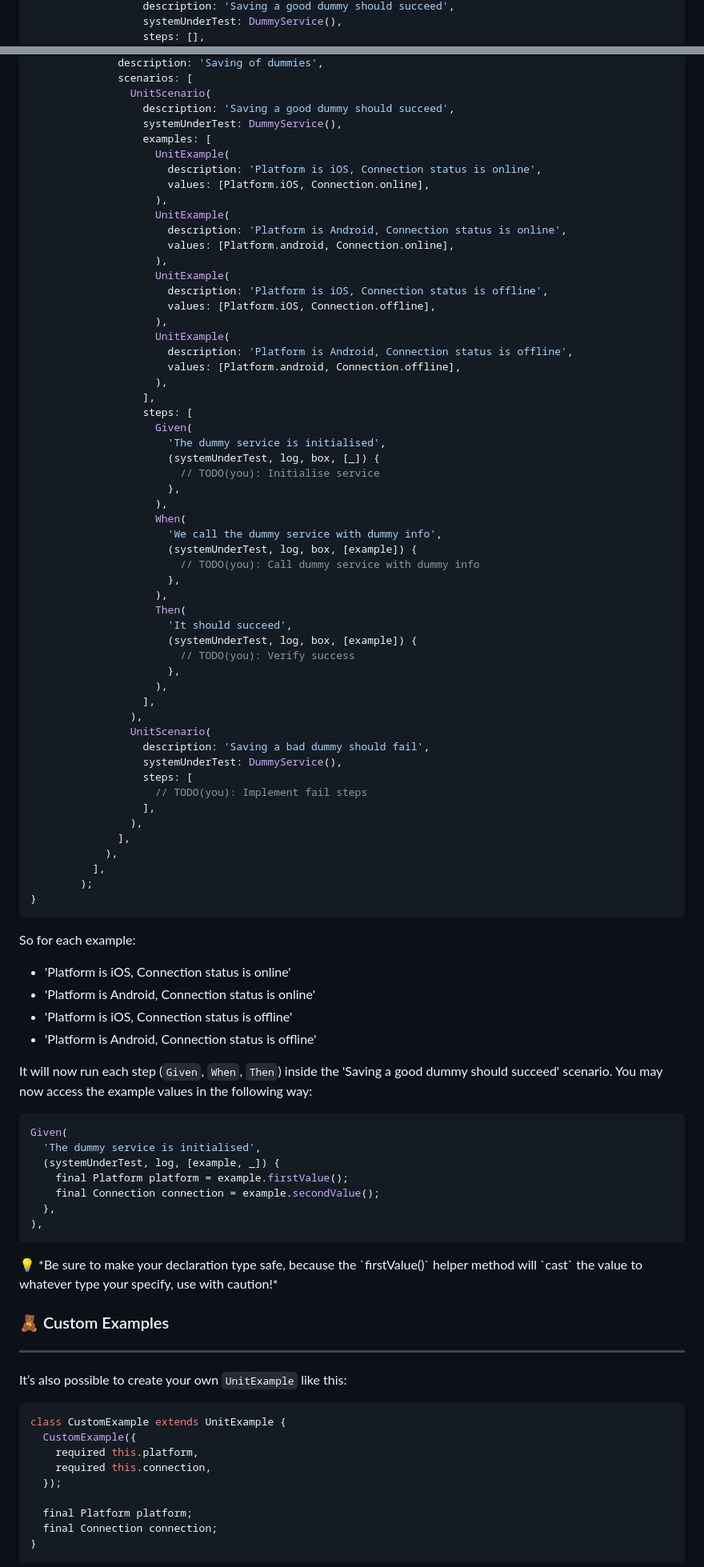
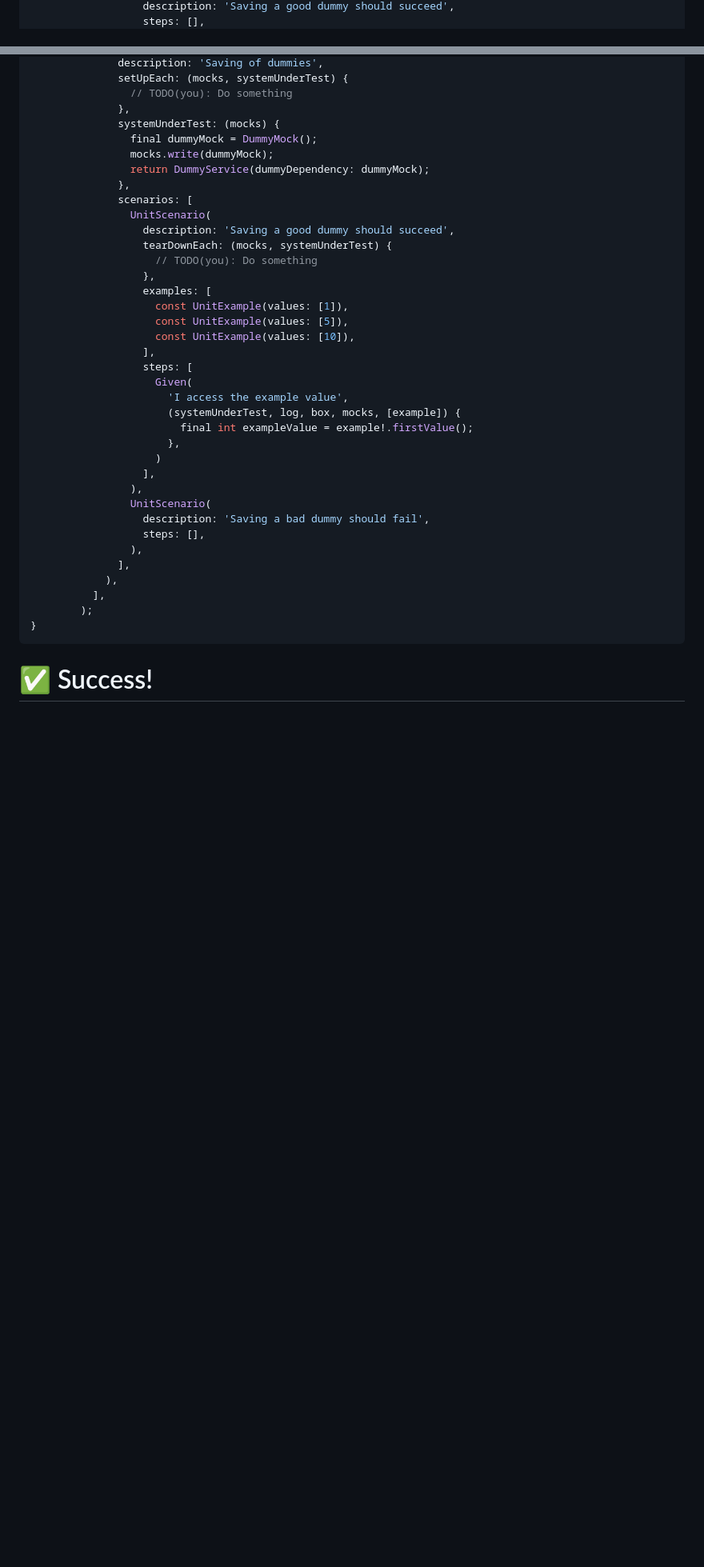
Before and after one commit to codaveto/gherkin_unit_test, a Markdown page: README.md, 2 parts joined by grey strips. Shown: that part at 80% size. Drawn GitHub-style; blank space fills up the shorter version.

Commit message:
[0.0.4] Add mocks and improve SUT feature

````diff
--- a/README.md
+++ b/README.md
@@ -121,4 +126,3 @@ class DummyUnitTest extends UnitTest {
                   description: 'Saving a good dummy should succeed',
-                  systemUnderTest: DummyService(),
                   steps: [],
                 ),
@@ -286,53 +334,35 @@ class DummyUnitTest extends UnitTest {
               description: 'Saving of dummies',
+              setUpEach: (mocks, systemUnderTest) {
+                // TODO(you): Do something
+              },
+              systemUnderTest: (mocks) {
+                final dummyMock = DummyMock();
+                mocks.write(dummyMock);
+                return DummyService(dummyDependency: dummyMock);
+              },
               scenarios: [
                 UnitScenario(
                   description: 'Saving a good dummy should succeed',
-                  systemUnderTest: DummyService(),
+                  tearDownEach: (mocks, systemUnderTest) {
+                    // TODO(you): Do something
+                  },
                   examples: [
-                    UnitExample(
-                      description: 'Platform is iOS, Connection status is online',
-                      values: [Platform.iOS, Connection.online],
-                    ),
-                    UnitExample(
-                      description: 'Platform is Android, Connection status is online',
-                      values: [Platform.android, Connection.online],
-                    ),
-                    UnitExample(
-                      description: 'Platform is iOS, Connection status is offline',
-                      values: [Platform.iOS, Connection.offline],
-                    ),
-                    UnitExample(
-                      description: 'Platform is Android, Connection status is offline',
-                      values: [Platform.android, Connection.offline],
-                    ),
+                    const UnitExample(values: [1]),
+                    const UnitExample(values: [5]),
+                    const UnitExample(values: [10]),
                   ],
                   steps: [
                     Given(
-                      'The dummy service is initialised',
-                      (systemUnderTest, log, box, [_]) {
-                        // TODO(you): Initialise service
+                      'I access the example value',
+                      (systemUnderTest, log, box, mocks, [example]) {
+                        final int exampleValue = example!.firstValue();
                       },
-                    ),
-                    When(
-                      'We call the dummy service with dummy info',
-                      (systemUnderTest, log, box, [example]) {
-                        // TODO(you): Call dummy service with dummy info
-                      },
-                    ),
-                    Then(
-                      'It should succeed',
-                      (systemUnderTest, log, box, [example]) {
-                        // TODO(you): Verify success
-                      },
-                    ),
+                    )
                   ],
                 ),
                 UnitScenario(
                   description: 'Saving a bad dummy should fail',
-                  systemUnderTest: DummyService(),
-                  steps: [
-                    // TODO(you): Implement fail steps
-                  ],
+                  steps: [],
                 ),
               ],
             ),
@@ -341,45 +371,5 @@ class DummyUnitTest extends UnitTest {
 }
 ```
 
-So for each example:
+# ✅ Success!
 
-- 'Platform is iOS, Connection status is online'
-- 'Platform is Android, Connection status is online'
-- 'Platform is iOS, Connection status is offline'
-- 'Platform is Android, Connection status is offline'
-
-It will now run each step (`Given`, `When`, `Then`) inside the 'Saving a good dummy should succeed' scenario. You may now access the example values in the following way:
-
-```dart
-Given(
-  'The dummy service is initialised',
-  (systemUnderTest, log, [example, _]) {
-    final Platform platform = example.firstValue();
-    final Connection connection = example.secondValue();
-  },
-),
-```
-
-<aside>
-💡 *Be sure to make your declaration type safe, because the `firstValue()` helper method will `cast` the value to whatever type your specify, use with caution!*
-
-</aside>
-
-### 🧸 Custom Examples
-
----
-
-It’s also possible to create your own `UnitExample` like this:
-
-```dart
-class CustomExample extends UnitExample {
-  CustomExample({
-    required this.platform,
-    required this.connection,
-  });
-
-  final Platform platform;
-  final Connection connection;
-}
-```
-
````
Also changed, not shown: other parts of README.md (+155 -157 lines), CHANGELOG.md (+9 -0 lines), gherkin.jpg (added), 16 other files.
